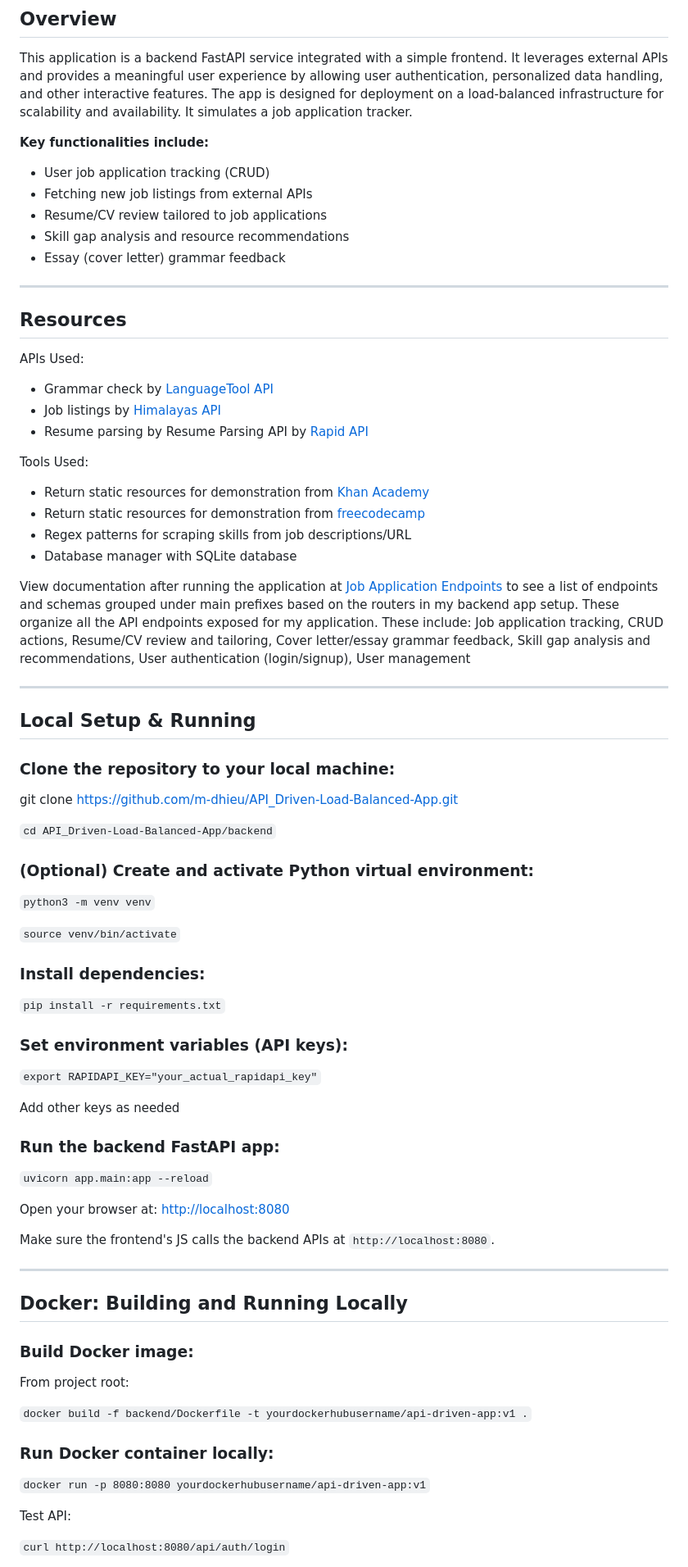
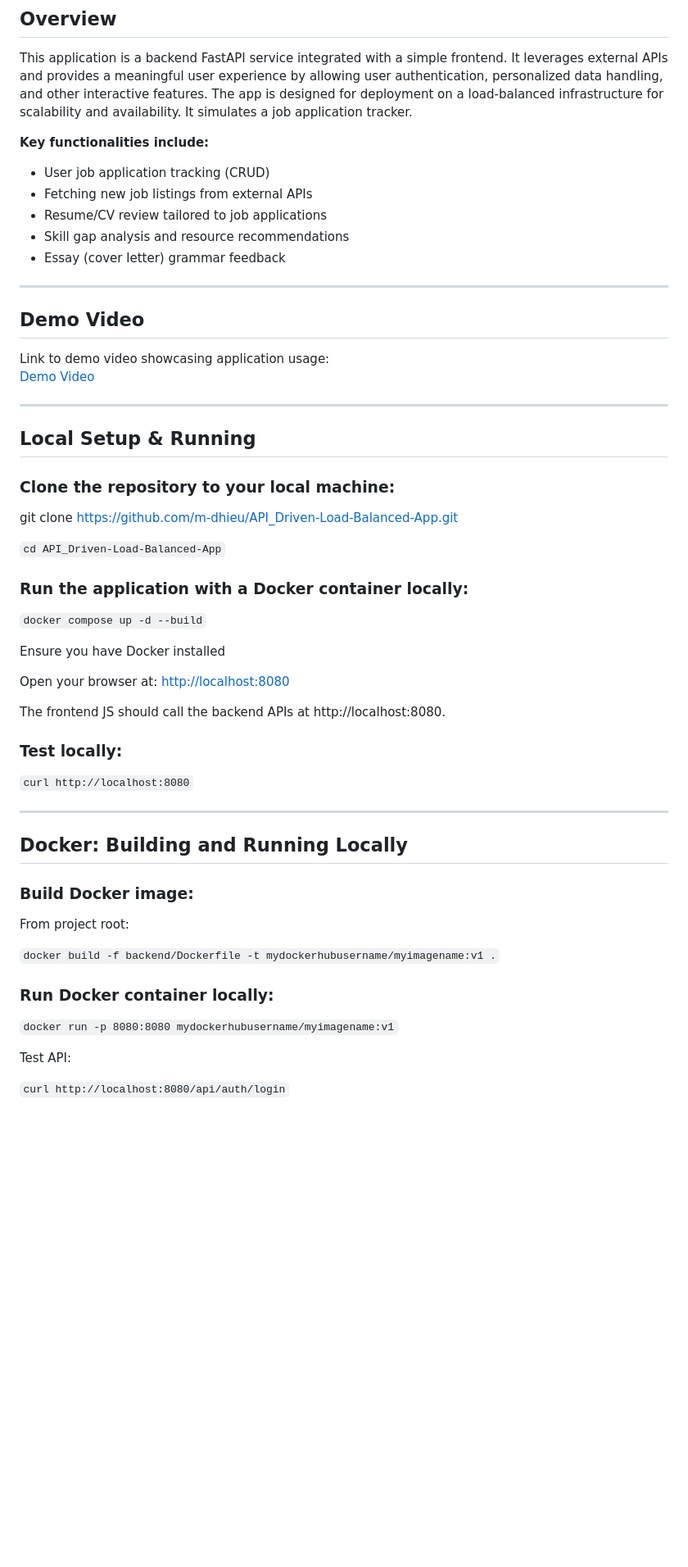
Before and after one commit to m-dhieu/Job-Application-Tracker, a Markdown page: README.md, the part around the change printed below. Shown: that part at 82% size. Rendered like a GitHub page; blank space fills up the shorter version.

Commit message:
Project Documentation

```diff
--- a/README.md
+++ b/README.md
@@ -5,7 +5,6 @@
 
 
 This application is a backend FastAPI service integrated with a simple frontend. It leverages external APIs and provides a meaningful user experience by allowing user authentication, personalized data handling, and other interactive features. The app is designed for deployment on a load-balanced infrastructure for scalability and availability. It simulates a job application tracker.
-
 
 **Key functionalities include:**
 - User job application tracking (CRUD)
@@ -18,21 +17,11 @@ This application is a backend FastAPI service integrated with a simple frontend.
 ---
 
 
-## Resources
+## Demo Video
 
 
-APIs Used:
-- Grammar check by [LanguageTool API](https://dev.languagetool.org/public-http-api.html)
-- Job listings by [Himalayas API](https://himalayas.app/jobs/api)
-- Resume parsing by Resume Parsing API by [Rapid API](https://rapidapi.com/my-path-my-path-default/api/resume-parser-and-analyzer)
-
-Tools Used:
-- Return static resources for demonstration from [Khan Academy](https://www.khanacademy.org)
-- Return static resources for demonstration from [freecodecamp](https://www.freecodecamp.org)
-- Regex patterns for scraping skills from job descriptions/URL
-- Database manager with SQLite database
-
-View documentation after running the application at [Job Application Endpoints](http://localhost:8080/docs) to see a list of endpoints and schemas grouped under main prefixes based on the routers in my backend app setup. These organize all the API endpoints exposed for my application. These include: Job application tracking, CRUD actions, Resume/CV review and tailoring, Cover letter/essay grammar feedback, Skill gap analysis and recommendations, User authentication (login/signup), User management
+Link to demo video showcasing application usage:
+[Demo Video](https://youtu.be/gf6kQNri6hk)
 
 
 ---
@@ -45,35 +34,23 @@ View documentation after running the application at [Job Application Endpoints](
 
 git clone https://github.com/m-dhieu/API_Driven-Load-Balanced-App.git
 
-`cd API_Driven-Load-Balanced-App/backend`
+`cd API_Driven-Load-Balanced-App`
 
 
-### (Optional) Create and activate Python virtual environment:
+### Run the application with a Docker container locally:
 
-`python3 -m venv venv`
+`docker compose up -d --build`
 
-`source venv/bin/activate`
-
-
-### Install dependencies:
-
-`pip install -r requirements.txt`
-
-
-### Set environment variables (API keys):
-
-`export RAPIDAPI_KEY="your_actual_rapidapi_key"`
-
-Add other keys as needed
-
-
-### Run the backend FastAPI app:
-
-`uvicorn app.main:app --reload`
+Ensure you have Docker installed
 
 Open your browser at: [http://localhost:8080](http://localhost:8080)
 
-Make sure the frontend's JS calls the backend APIs at `http://localhost:8080`.
+The frontend JS should call the backend APIs at http://localhost:8080.
+
+
+### Test locally:
+
+`curl http://localhost:8080`
 
 
 ---
@@ -87,12 +64,12 @@ Make sure the frontend's JS calls the backend APIs at `http://localhost:8080`.
 
 From project root:
 
-`docker build -f backend/Dockerfile -t yourdockerhubusername/api-driven-app:v1 .`
+`docker build -f backend/Dockerfile -t mydockerhubusername/myimagename:v1 .`
 
 
 ### Run Docker container locally:
 
-`docker run -p 8080:8080 yourdockerhubusername/api-driven-app:v1`
+`docker run -p 8080:8080 mydockerhubusername/myimagename:v1`
 
 
 Test API:
```
Also changed, not shown: other parts of README.md (+53 -14 lines).
